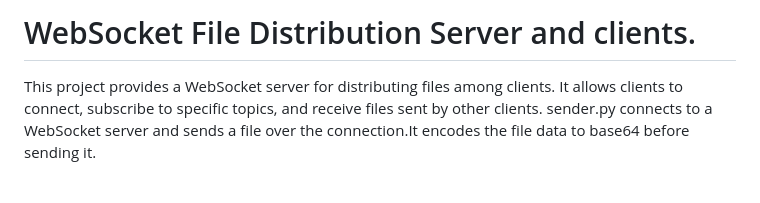
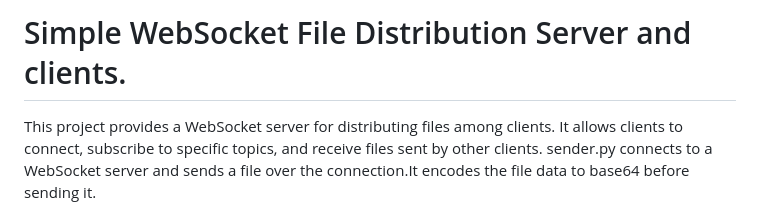
Before and after one commit to soyunomas/websockets-send, a Markdown page: README.md, the part around the change. Drawn GitHub-style; blank space fills up the shorter version.

Commit message:
Update README.md
Cambio título

```diff
--- a/README.md
+++ b/README.md
@@ -1,4 +1,4 @@
-# WebSocket File Distribution Server and clients.
+# Simple WebSocket File Distribution Server and clients.
 
 This project provides a WebSocket server for distributing files among clients. It allows clients to connect, subscribe to specific topics, and receive files sent by other clients.
 sender.py  connects to a WebSocket server and sends a file over the connection.It encodes the file data to base64 before sending it.
```
